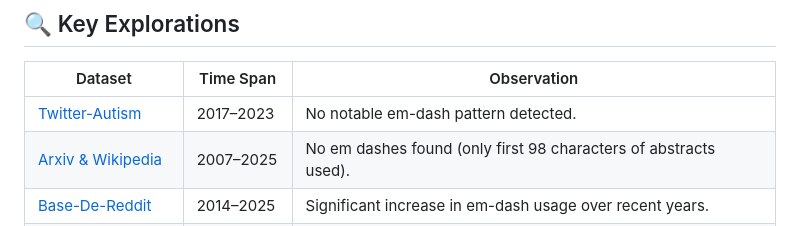
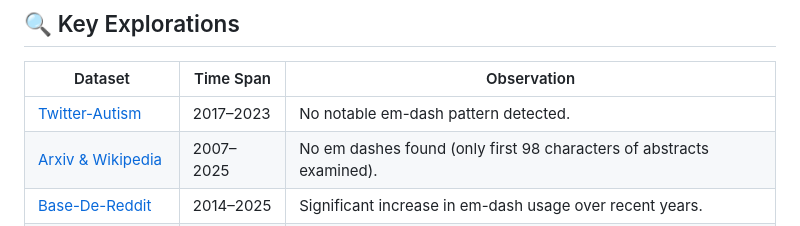
Before and after one commit to Ottitsch/em-dash-display, a Markdown page: README.md, the part around the change. Drawn GitHub-style.

```diff
--- a/README.md
+++ b/README.md
@@ -52,7 +52,7 @@ With the release of **ChatGPT-4o**, em dash usage appears to have surged. But is
 | Dataset                                                                      | Time Span | Observation                                                             |
 | ---------------------------------------------------------------------------- | --------- | ----------------------------------------------------------------------- |
 | [Twitter-Autism](https://www.kaggle.com/code/ottitsch/twitter-em)           | 2017–2023 | No notable em-dash pattern detected.                                    |
-| [Arxiv & Wikipedia](https://www.kaggle.com/code/ottitsch/arxiv-wiki-em)     | 2007–2025 | No em dashes found (only first 98 characters of abstracts used).        |
+| [Arxiv & Wikipedia](https://www.kaggle.com/code/ottitsch/arxiv-wiki-em)     | 2007–2025 | No em dashes found (only first 98 characters of abstracts examined).        |
 | [Base-De-Reddit](https://www.kaggle.com/code/ottitsch/reddit-em)            | 2014–2025 | Significant increase in em-dash usage over recent years.                |
 | [Letterboxd Movies](https://www.kaggle.com/code/ottitsch/letterbox-em)      | 1874–2031 | Recent movies more likely to use em dashes in descriptions.             |
 | [Facebook Vietnam](https://www.kaggle.com/code/ottitsch/facebook-vietnam-em)| 2009–2020 | Able to simulate a false positive resembling ChatGPT-style text.        |
```
